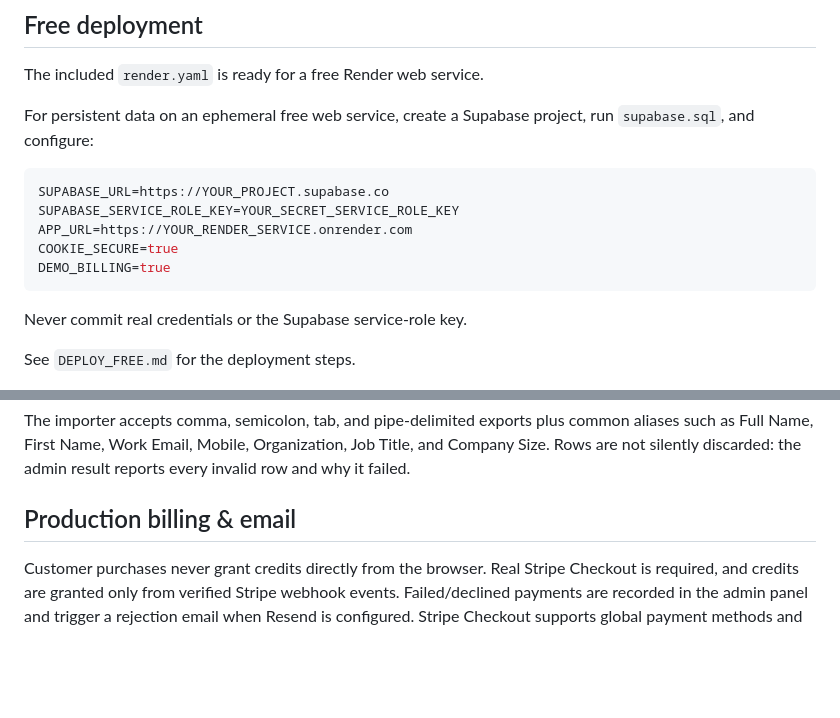
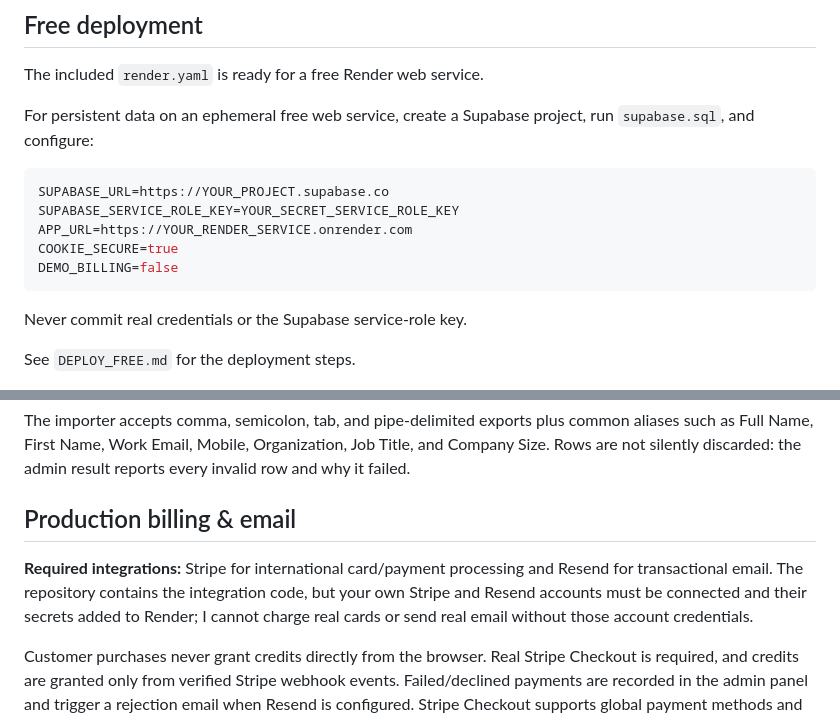
Before and after one commit to sayyamsikander/sayyamss, a Markdown page: README.md, 2 parts joined by grey strips. Drawn GitHub-style; blank space fills up the shorter version.

Commit message:
Clarify required production integrations

````diff
--- a/README.md
+++ b/README.md
@@ -55,7 +55,7 @@ SUPABASE_URL=https://YOUR_PROJECT.supabase.co
 SUPABASE_SERVICE_ROLE_KEY=YOUR_SECRET_SERVICE_ROLE_KEY
 APP_URL=https://YOUR_RENDER_SERVICE.onrender.com
 COOKIE_SECURE=true
-DEMO_BILLING=true
+DEMO_BILLING=false
 ```
 
 Never commit real credentials or the Supabase service-role key.
@@ -75,6 +75,8 @@ The importer accepts comma, semicolon, tab, and pipe-delimited exports plus comm
 
 ## Production billing & email
 
+**Required integrations:** Stripe for international card/payment processing and Resend for transactional email. The repository contains the integration code, but your own Stripe and Resend accounts must be connected and their secrets added to Render; I cannot charge real cards or send real email without those account credentials.
+
 Customer purchases never grant credits directly from the browser. Real Stripe Checkout is required, and credits are granted only from verified Stripe webhook events. Failed/declined payments are recorded in the admin panel and trigger a rejection email when Resend is configured. Stripe Checkout supports global payment methods and local-currency presentation where enabled in the Stripe account. Configure `STRIPE_SECRET_KEY`, `STRIPE_WEBHOOK_SECRET`, and the three `STRIPE_PRICE_*` IDs, and keep `DEMO_BILLING=false`.
 
 Email verification and password reset require Resend. Configure `RESEND_API_KEY` and a verified `EMAIL_FROM` domain before allowing production signups. New users cannot sign in or purchase until their email is verified.
````
